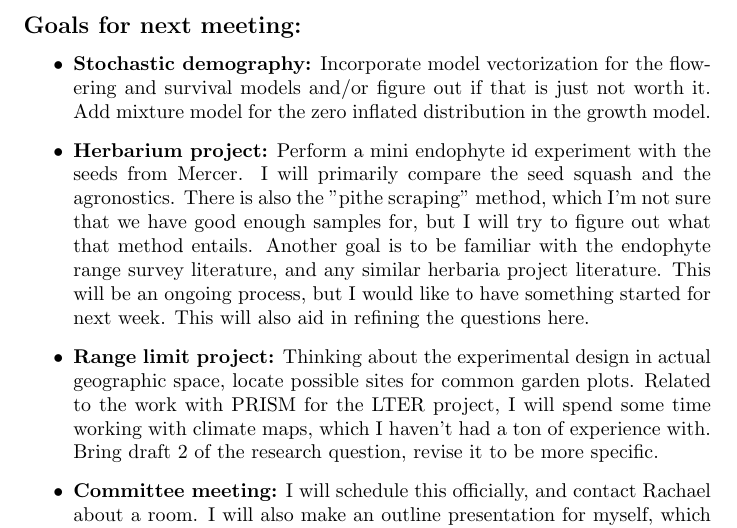
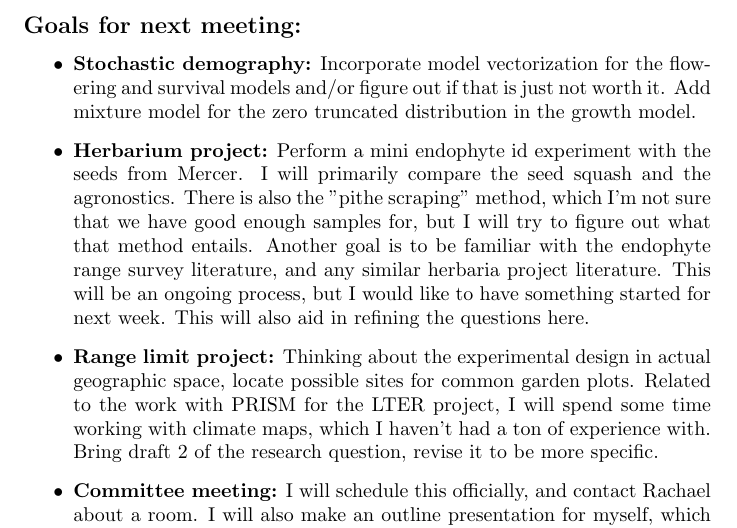
Before and after one commit to joshuacfowler/Endodemog_2019, a LaTeX document (MeetingUpdates.tex): part of page 2 of 15, cut so that both start at the same text. Compiled offline with pdfLaTeX.

Commit message:
update 2/18/19

```diff
--- a/MeetingUpdates.tex
+++ b/MeetingUpdates.tex
@@ -32,7 +32,7 @@
 
 \subsection*{Goals for next meeting:}
 \begin{itemize}
-\item{\textbf{Stochastic demography:} Incorporate model vectorization for the flowering and survival models and/or figure out if that is just not worth it. Add mixture model for the zero inflated distribution in the growth model.}
+\item{\textbf{Stochastic demography:} Incorporate model vectorization for the flowering and survival models and/or figure out if that is just not worth it. Add mixture model for the zero truncated distribution in the growth model.}
 \item{\textbf{Herbarium project:} Perform a mini endophyte id experiment with the seeds from Mercer. I will primarily compare the seed squash and the agronostics. There is also the "pithe scraping" method, which I'm not sure that we have good enough samples for, but I will try to figure out what that method entails.
 Another goal is to be familiar with the endophyte range survey literature, and any similar herbaria project literature. This will be an ongoing process, but I would like to have something started for next week. This will also aid in refining the questions here.}
 \item{\textbf{Range limit project:} Thinking about the experimental design in actual geographic space, locate possible sites for common garden plots. Related to the work with PRISM for the LTER project, I will spend some time working with climate maps, which I haven't had a ton of experience with.
```
